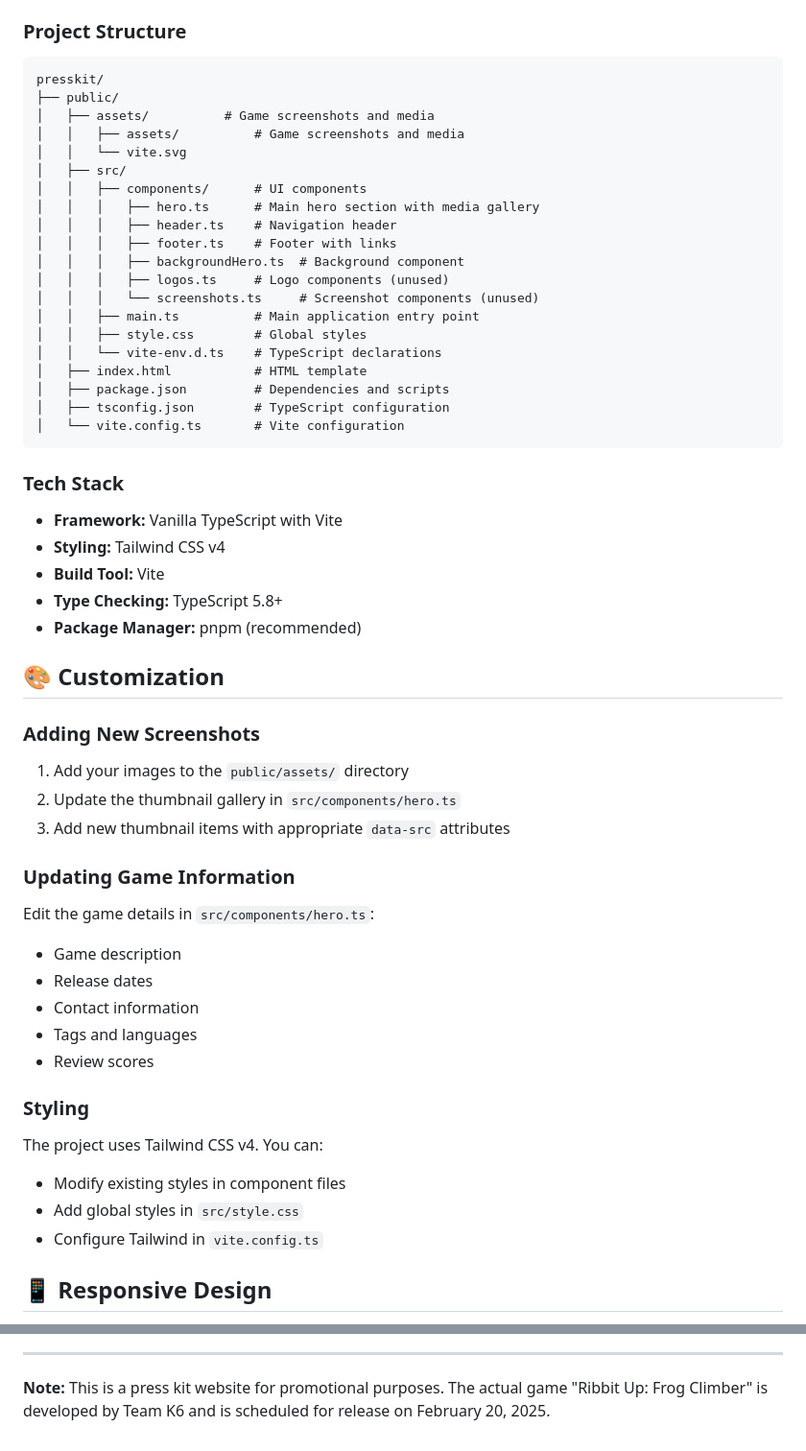
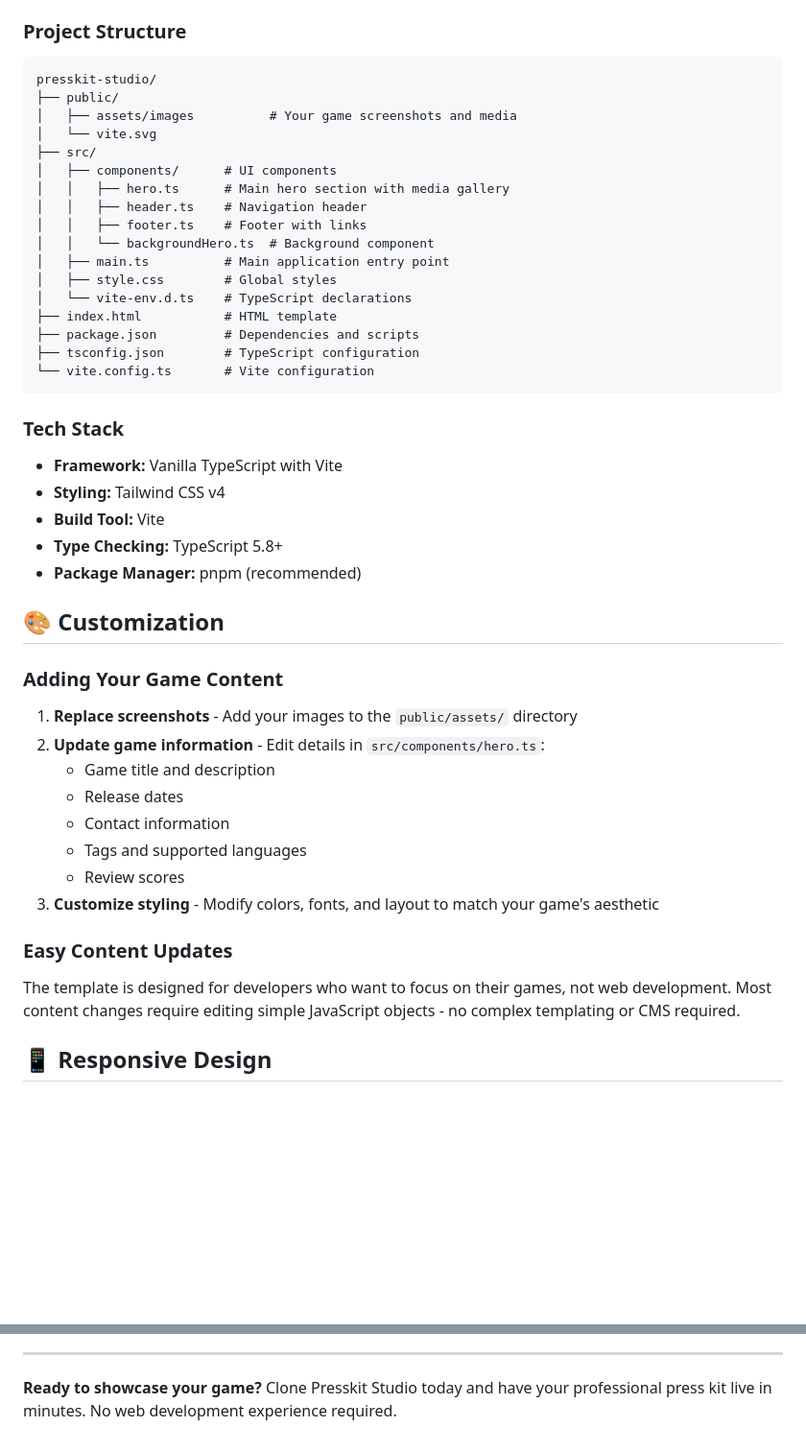
Before and after one commit to sirlieren/presskit, a Markdown page: README.md, 2 parts joined by grey strips. Shown at 96% size. GitHub-like rendering; blank space fills up the shorter version.

````diff
--- a/README.md
+++ b/README.md
@@ -77,26 +75,23 @@ This press kit website includes:
 ### Project Structure
 
 ```
-presskit/
+presskit-studio/
 ├── public/
-│   ├── assets/          # Game screenshots and media
-│   │   ├── assets/          # Game screenshots and media
-│   │   └── vite.svg
-│   ├── src/
-│   │   ├── components/      # UI components
-│   │   │   ├── hero.ts      # Main hero section with media gallery
-│   │   │   ├── header.ts    # Navigation header
-│   │   │   ├── footer.ts    # Footer with links
-│   │   │   ├── backgroundHero.ts  # Background component
-│   │   │   ├── logos.ts     # Logo components (unused)
-│   │   │   └── screenshots.ts     # Screenshot components (unused)
-│   │   ├── main.ts          # Main application entry point
-│   │   ├── style.css        # Global styles
-│   │   └── vite-env.d.ts    # TypeScript declarations
-│   ├── index.html           # HTML template
-│   ├── package.json         # Dependencies and scripts
-│   ├── tsconfig.json        # TypeScript configuration
-│   └── vite.config.ts       # Vite configuration
+│   ├── assets/images          # Your game screenshots and media
+│   └── vite.svg
+├── src/
+│   ├── components/      # UI components
+│   │   ├── hero.ts      # Main hero section with media gallery
+│   │   ├── header.ts    # Navigation header
+│   │   ├── footer.ts    # Footer with links
+│   │   └── backgroundHero.ts  # Background component
+│   ├── main.ts          # Main application entry point
+│   ├── style.css        # Global styles
+│   └── vite-env.d.ts    # TypeScript declarations
+├── index.html           # HTML template
+├── package.json         # Dependencies and scripts
+├── tsconfig.json        # TypeScript configuration
+└── vite.config.ts       # Vite configuration
 ```
 
 ### Tech Stack
@@ -109,27 +104,20 @@ presskit/
 
 ## 🎨 Customization
 
-### Adding New Screenshots
+### Adding Your Game Content
 
-1. Add your images to the `public/assets/` directory
-2. Update the thumbnail gallery in `src/components/hero.ts`
-3. Add new thumbnail items with appropriate `data-src` attributes
+1. **Replace screenshots** - Add your images to the `public/assets/` directory
+2. **Update game information** - Edit details in `src/components/hero.ts`:
+   - Game title and description
+   - Release dates
+   - Contact information
+   - Tags and supported languages
+   - Review scores
+3. **Customize styling** - Modify colors, fonts, and layout to match your game's aesthetic
 
-### Updating Game Information
+### Easy Content Updates
 
-Edit the game details in `src/components/hero.ts`:
-- Game description
-- Release dates
-- Contact information
-- Tags and languages
-- Review scores
-
-### Styling
-
-The project uses Tailwind CSS v4. You can:
-- Modify existing styles in component files
-- Add global styles in `src/style.css`
-- Configure Tailwind in `vite.config.ts`
+The template is designed for developers who want to focus on their games, not web development. Most content changes require editing simple JavaScript objects - no complex templating or CMS required.
 
 ## 📱 Responsive Design
 
@@ -210,4 +182,4 @@ This project is licensed under the MIT License - see the [LICENSE](LICENSE) file
 
 ---
 
-**Note:** This is a press kit website for promotional purposes. The actual game "Ribbit Up: Frog Climber" is developed by Team K6 and is scheduled for release on February 20, 2025.
+**Ready to showcase your game?** Clone Presskit Studio today and have your professional press kit live in minutes. No web development experience required.
````
Also changed, not shown: other parts of README.md (+47 -65 lines).
